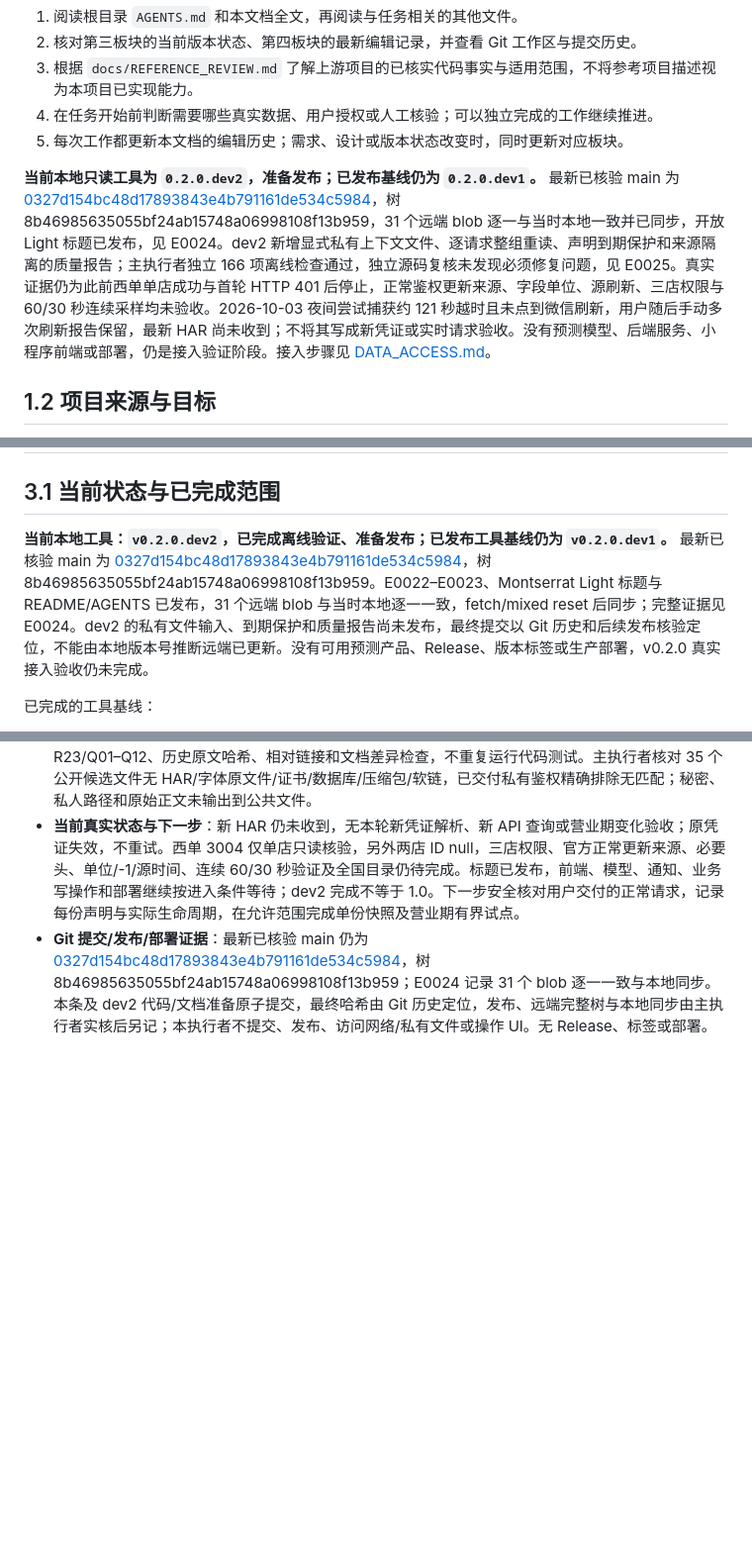
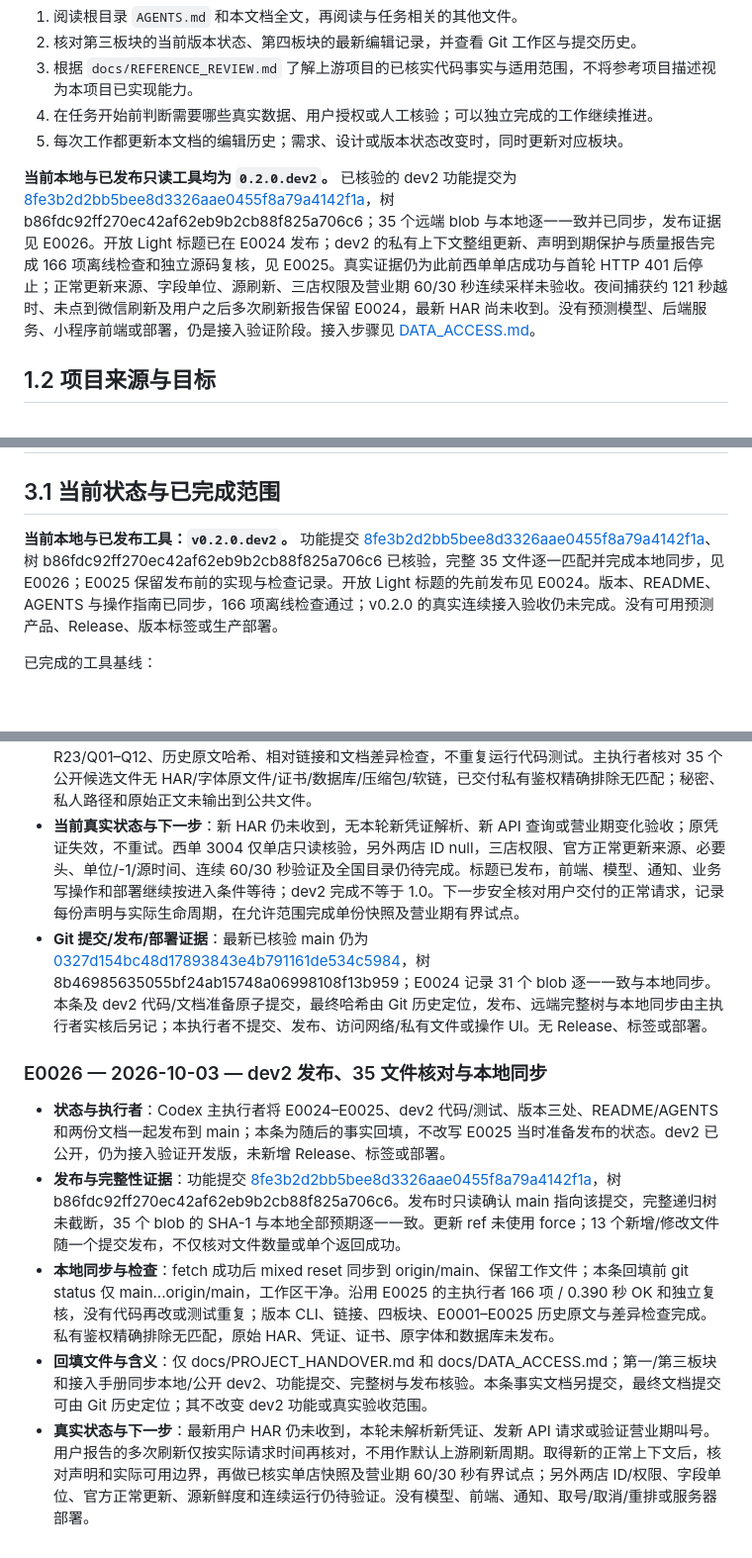
Before and after one commit to Serenin0x/sushiro-queue-predictor, a Markdown page: docs/PROJECT_HANDOVER.md, 3 parts joined by grey strips. Shown at 99% size. Rendered like a GitHub page; blank space fills up the shorter version.

Commit message:
docs: record dev2 publication verification and collection handover

```diff
--- a/docs/PROJECT_HANDOVER.md
+++ b/docs/PROJECT_HANDOVER.md
@@ -12,7 +12,7 @@
 4. 在任务开始前判断需要哪些真实数据、用户授权或人工核验；可以独立完成的工作继续推进。
 5. 每次工作都更新本文档的编辑历史；需求、设计或版本状态改变时，同时更新对应板块。
 
-**当前本地只读工具为 `0.2.0.dev2`，准备发布；已发布基线仍为 `0.2.0.dev1`。** 最新已核验 main 为 [0327d154bc48d17893843e4b791161de534c5984](https://github.com/Serenin0x/sushiro-queue-predictor/commit/0327d154bc48d17893843e4b791161de534c5984)，树 8b46985635055bf24ab15748a06998108f13b959，31 个远端 blob 逐一与当时本地一致并已同步，开放 Light 标题已发布，见 E0024。dev2 新增显式私有上下文文件、逐请求整组重读、声明到期保护和来源隔离的质量报告；主执行者独立 166 项离线检查通过，独立源码复核未发现必须修复问题，见 E0025。真实证据仍为此前西单单店成功与首轮 HTTP 401 后停止，正常鉴权更新来源、字段单位、源刷新、三店权限与 60/30 秒连续采样均未验收。2026-10-03 夜间尝试捕获约 121 秒越时且未点到微信刷新，用户随后手动多次刷新报告保留，最新 HAR 尚未收到；不将其写成新凭证或实时请求验收。没有预测模型、后端服务、小程序前端或部署，仍是接入验证阶段。接入步骤见 [DATA_ACCESS.md](DATA_ACCESS.md)。
+**当前本地与已发布只读工具均为 `0.2.0.dev2`。** 已核验的 dev2 功能提交为 [8fe3b2d2bb5bee8d3326aae0455f8a79a4142f1a](https://github.com/Serenin0x/sushiro-queue-predictor/commit/8fe3b2d2bb5bee8d3326aae0455f8a79a4142f1a)，树 b86fdc92ff270ec42af62eb9b2cb88f825a706c6；35 个远端 blob 与本地逐一一致并已同步，发布证据见 E0026。开放 Light 标题已在 E0024 发布；dev2 的私有上下文整组更新、声明到期保护与质量报告完成 166 项离线检查和独立源码复核，见 E0025。真实证据仍为此前西单单店成功与首轮 HTTP 401 后停止；正常更新来源、字段单位、源刷新、三店权限及营业期 60/30 秒连续采样未验收。夜间捕获约 121 秒越时、未点到微信刷新及用户之后多次刷新报告保留 E0024，最新 HAR 尚未收到。没有预测模型、后端服务、小程序前端或部署，仍是接入验证阶段。接入步骤见 [DATA_ACCESS.md](DATA_ACCESS.md)。
 
 ## 1.2 项目来源与目标
 
@@ -362,7 +362,7 @@ Logo 与动态图文介绍留待后期制作，当前不创建占位视觉或宣
 
 ## 3.1 当前状态与已完成范围
 
-**当前本地工具：`v0.2.0.dev2`，已完成离线验证、准备发布；已发布工具基线仍为 `v0.2.0.dev1`。** 最新已核验 main 为 [0327d154bc48d17893843e4b791161de534c5984](https://github.com/Serenin0x/sushiro-queue-predictor/commit/0327d154bc48d17893843e4b791161de534c5984)，树 8b46985635055bf24ab15748a06998108f13b959。E0022–E0023、Montserrat Light 标题与 README/AGENTS 已发布，31 个远端 blob 与当时本地逐一一致，fetch/mixed reset 后同步；完整证据见 E0024。dev2 的私有文件输入、到期保护和质量报告尚未发布，最终提交以 Git 历史和后续发布核验定位，不能由本地版本号推断远端已更新。没有可用预测产品、Release、版本标签或生产部署，v0.2.0 真实接入验收仍未完成。
+**当前本地与已发布工具：`v0.2.0.dev2`。** 功能提交 [8fe3b2d2bb5bee8d3326aae0455f8a79a4142f1a](https://github.com/Serenin0x/sushiro-queue-predictor/commit/8fe3b2d2bb5bee8d3326aae0455f8a79a4142f1a)、树 b86fdc92ff270ec42af62eb9b2cb88f825a706c6 已核验，完整 35 文件逐一匹配并完成本地同步，见 E0026；E0025 保留发布前的实现与检查记录。开放 Light 标题的先前发布见 E0024。版本、README、AGENTS 与操作指南已同步，166 项离线检查通过；v0.2.0 的真实连续接入验收仍未完成。没有可用预测产品、Release、版本标签或生产部署。
 
 已完成的工具基线：
 
@@ -830,3 +830,11 @@ Git 提交/发布/部署证据（若有）：
 - **验证与限制**：主执行者独立 **166 项 / 0.390 秒 OK**，分项 client 30、observations 32、storage_cli 29、storage_profiles 9、auth 16、credentials 18、collection_credentials 16、report_quality 16；覆盖逐 GET 整组切换、不混环境、revision/权限/坏文件、到期零网络、等待唤醒、分类/窗口/损坏容错与旧 v1 只读。integration_research 依据源码和测试独立复核，未发现必须修复问题，未联网、未读取真实凭证、未重复测试。本执行者完整拆段读协作/交接/参考文档及相关实现，完成四板块、R01–R23/Q01–Q12、历史原文哈希、相对链接和文档差异检查，不重复运行代码测试。主执行者核对 35 个公开候选文件无 HAR/字体原文件/证书/数据库/压缩包/软链，已交付私有鉴权精确排除无匹配；秘密、私人路径和原始正文未输出到公共文件。
 - **当前真实状态与下一步**：新 HAR 仍未收到，无本轮新凭证解析、新 API 查询或营业期变化验收；原凭证失效，不重试。西单 3004 仅单店只读核验，另外两店 ID null，三店权限、官方正常更新来源、必要头、单位/-1/源时间、连续 60/30 秒验证及全国目录仍待完成。标题已发布，前端、模型、通知、业务写操作和部署继续按进入条件等待；dev2 完成不等于 1.0。下一步安全核对用户交付的正常请求，记录每份声明与实际生命周期，在允许范围完成单份快照及营业期有界试点。
 - **Git 提交/发布/部署证据**：最新已核验 main 仍为 [0327d154bc48d17893843e4b791161de534c5984](https://github.com/Serenin0x/sushiro-queue-predictor/commit/0327d154bc48d17893843e4b791161de534c5984)，树 8b46985635055bf24ab15748a06998108f13b959；E0024 记录 31 个 blob 逐一一致与本地同步。本条及 dev2 代码/文档准备原子提交，最终哈希由 Git 历史定位，发布、远端完整树与本地同步由主执行者实核后另记；本执行者不提交、发布、访问网络/私有文件或操作 UI。无 Release、标签或部署。
+
+### E0026 — 2026-10-03 — dev2 发布、35 文件核对与本地同步
+
+- **状态与执行者**：Codex 主执行者将 E0024–E0025、dev2 代码/测试、版本三处、README/AGENTS 和两份文档一起发布到 main；本条为随后的事实回填，不改写 E0025 当时准备发布的状态。dev2 已公开，仍为接入验证开发版，未新增 Release、标签或部署。
+- **发布与完整性证据**：功能提交 [8fe3b2d2bb5bee8d3326aae0455f8a79a4142f1a](https://github.com/Serenin0x/sushiro-queue-predictor/commit/8fe3b2d2bb5bee8d3326aae0455f8a79a4142f1a)，树 b86fdc92ff270ec42af62eb9b2cb88f825a706c6。发布时只读确认 main 指向该提交，完整递归树未截断，35 个 blob 的 SHA-1 与本地全部预期逐一一致。更新 ref 未使用 force；13 个新增/修改文件随一个提交发布，不仅核对文件数量或单个返回成功。
+- **本地同步与检查**：fetch 成功后 mixed reset 同步到 origin/main、保留工作文件；本条回填前 git status 仅 main...origin/main，工作区干净。沿用 E0025 的主执行者 166 项 / 0.390 秒 OK 和独立复核，没有代码再改或测试重复；版本 CLI、链接、四板块、E0001–E0025 历史原文与差异检查完成。私有鉴权精确排除无匹配，原始 HAR、凭证、证书、原字体和数据库未发布。
+- **回填文件与含义**：仅 docs/PROJECT_HANDOVER.md 和 docs/DATA_ACCESS.md；第一/第三板块和接入手册同步本地/公开 dev2、功能提交、完整树与发布核验。本条事实文档另提交，最终文档提交可由 Git 历史定位；其不改变 dev2 功能或真实验收范围。
+- **真实状态与下一步**：最新用户 HAR 仍未收到，本轮未解析新凭证、发新 API 请求或验证营业期叫号。用户报告的多次刷新仅按实际请求时间再核对，不用作默认上游刷新周期。取得新的正常上下文后，核对声明和实际可用边界，再做已核实单店快照及营业期 60/30 秒有界试点；另外两店 ID/权限、字段单位、官方正常更新、源新鲜度和连续运行仍待验证。没有模型、前端、通知、取号/取消/重排或服务器部署。
```
Also changed, not shown: docs/DATA_ACCESS.md (+1 -1 lines).
